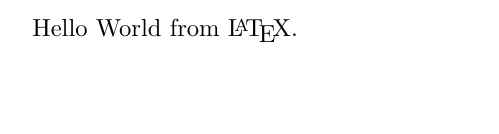
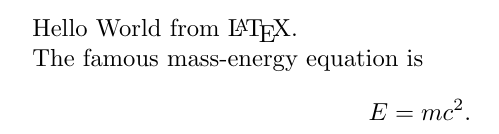
Before and after one commit to SwitWu/testgit, a LaTeX document (demo.tex): part of the page, cut so that both start at the same text, the shorter picture padded with empty space. Compiled offline with pdfLaTeX.

Commit message:
Modify demo.tex

```diff
--- a/demo.tex
+++ b/demo.tex
@@ -1,4 +1,8 @@
 \documentclass{article}
+\usepackage{amsmath}
 \begin{document}
 Hello World from \LaTeX{}.
+
+The famous mass-energy equation is
+\[E = mc^2.\] %display equation without numbering
 \end{document}
```
